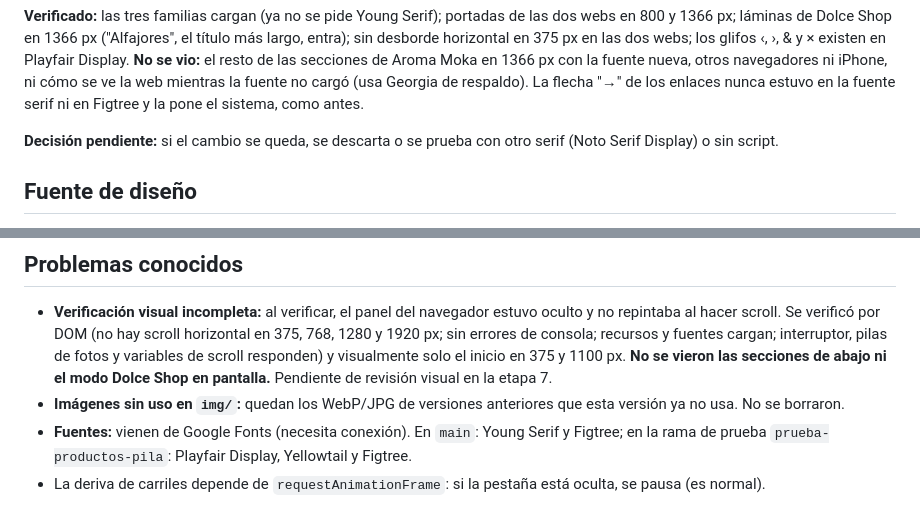
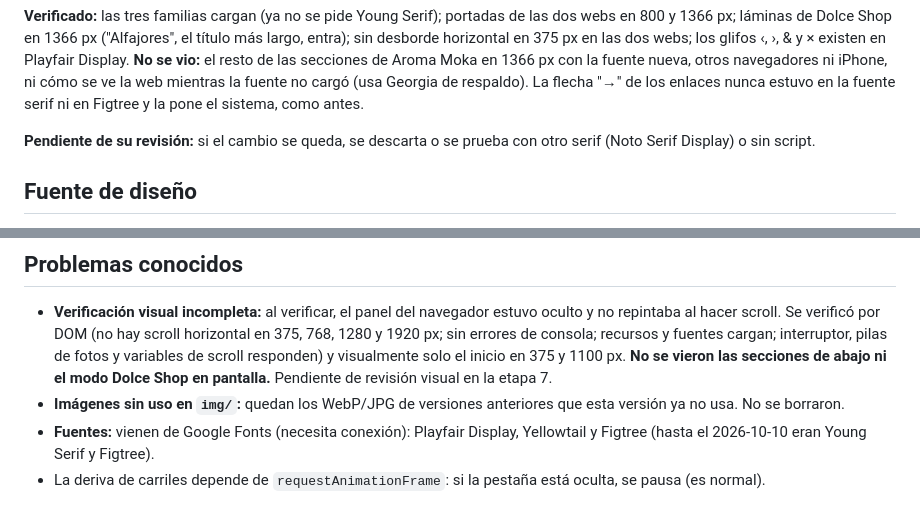
Before and after one commit to CuadraStudio/aroma-moka, a Markdown page: IMPLEMENTACION.md, 2 parts joined by grey strips. GitHub-like rendering.

```diff
--- a/IMPLEMENTACION.md
+++ b/IMPLEMENTACION.md
@@ -161,7 +161,7 @@ Luciano mandó dos historias de Instagram de @aroma.moka ("Postres en vitrina" y
 
 **Verificado:** las tres familias cargan (ya no se pide Young Serif); portadas de las dos webs en 800 y 1366 px; láminas de Dolce Shop en 1366 px ("Alfajores", el título más largo, entra); sin desborde horizontal en 375 px en las dos webs; los glifos ‹, ›, & y × existen en Playfair Display. **No se vio:** el resto de las secciones de Aroma Moka en 1366 px con la fuente nueva, otros navegadores ni iPhone, ni cómo se ve la web mientras la fuente no cargó (usa Georgia de respaldo). La flecha "→" de los enlaces nunca estuvo en la fuente serif ni en Figtree y la pone el sistema, como antes.
 
-**Decisión pendiente:** si el cambio se queda, se descarta o se prueba con otro serif (Noto Serif Display) o sin script.
+**Pendiente de su revisión:** si el cambio se queda, se descarta o se prueba con otro serif (Noto Serif Display) o sin script.
 
 ## Fuente de diseño
 
@@ -242,5 +242,5 @@ Ninguna: no hay formularios. Los dos botones abren WhatsApp con un mensaje de sa
 
 - **Verificación visual incompleta:** al verificar, el panel del navegador estuvo oculto y no repintaba al hacer scroll. Se verificó por DOM (no hay scroll horizontal en 375, 768, 1280 y 1920 px; sin errores de consola; recursos y fuentes cargan; interruptor, pilas de fotos y variables de scroll responden) y visualmente solo el inicio en 375 y 1100 px. **No se vieron las secciones de abajo ni el modo Dolce Shop en pantalla.** Pendiente de revisión visual en la etapa 7.
 - **Imágenes sin uso en `img/`:** quedan los WebP/JPG de versiones anteriores que esta versión ya no usa. No se borraron.
-- **Fuentes:** vienen de Google Fonts (necesita conexión). En `main`: Young Serif y Figtree; en la rama de prueba `prueba-productos-pila`: Playfair Display, Yellowtail y Figtree.
+- **Fuentes:** vienen de Google Fonts (necesita conexión): Playfair Display, Yellowtail y Figtree (hasta el 2026-10-10 eran Young Serif y Figtree).
 - La deriva de carriles depende de `requestAnimationFrame`: si la pestaña está oculta, se pausa (es normal).
```
Also changed, not shown: other parts of IMPLEMENTACION.md (+6 -6 lines).
